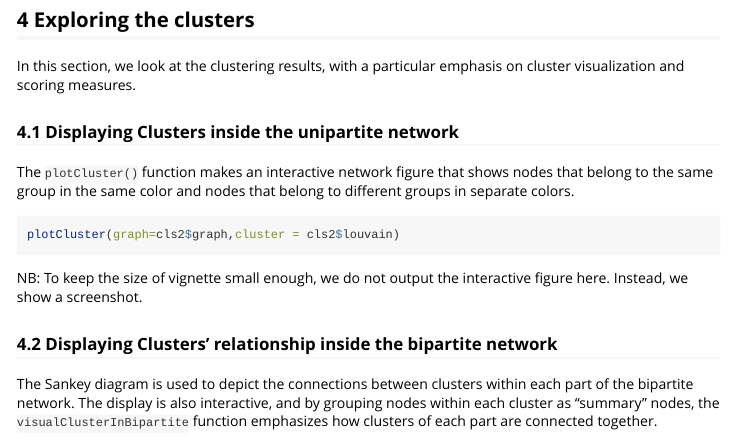
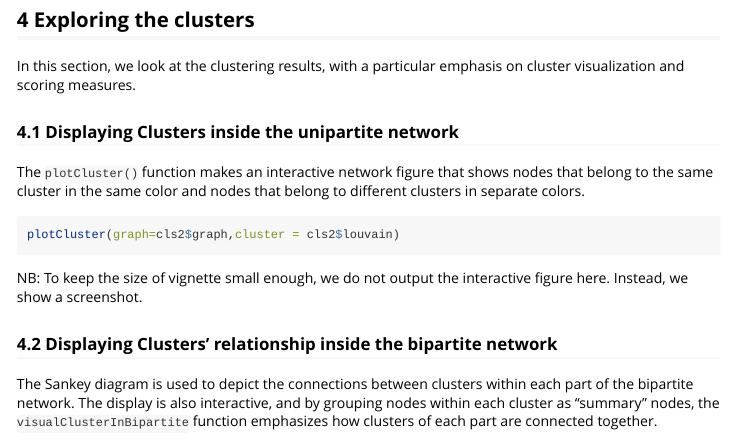
Before and after one commit to jafarilab/NIMAA, an R Markdown document (vignettes/NIMAA-vignette.Rmd): the page in a window 1100 px wide, from 7150 px down. Rendered offline with R 4.5, knitr and Pandoc, with nearby package versions; some code elsewhere in the file could not run offline; common packages that the code uses without loading them are loaded.

Commit message:
few edit

````diff
--- a/vignettes/NIMAA-vignette.Rmd
+++ b/vignettes/NIMAA-vignette.Rmd
@@ -196,7 +196,7 @@ cls2 <- findCluster(
 In this section, we look at the clustering results, with a particular emphasis on cluster visualization and scoring measures.
 
 ### 4.1 Displaying Clusters inside the unipartite network
-The `plotCluster()` function makes an interactive network figure that shows nodes that belong to the same group in the same color and nodes that belong to different groups in separate colors.
+The `plotCluster()` function makes an interactive network figure that shows nodes that belong to the same cluster in the same color and nodes that belong to different clusters in separate colors.
 
 ```{r plotcluster,eval = FALSE}
 plotCluster(graph=cls2$graph,cluster = cls2$louvain)
````
